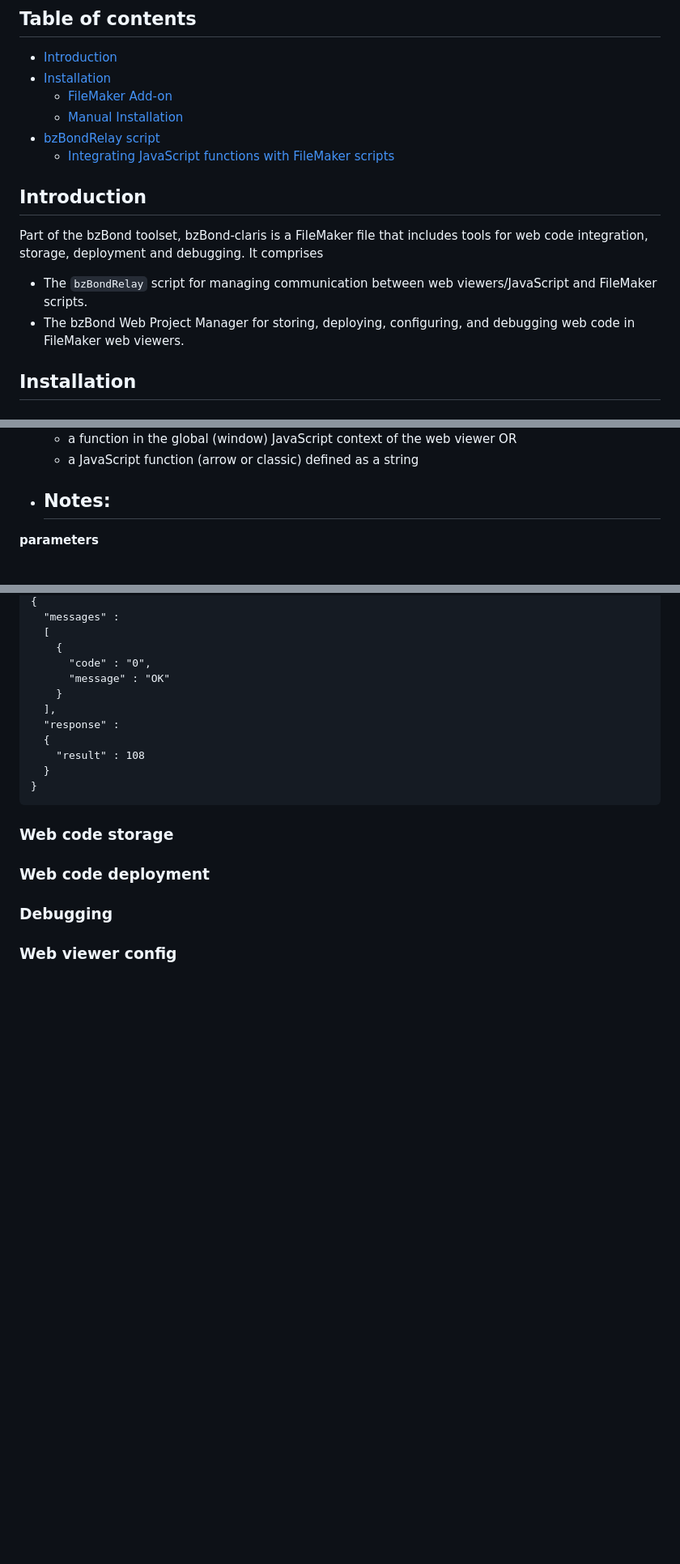
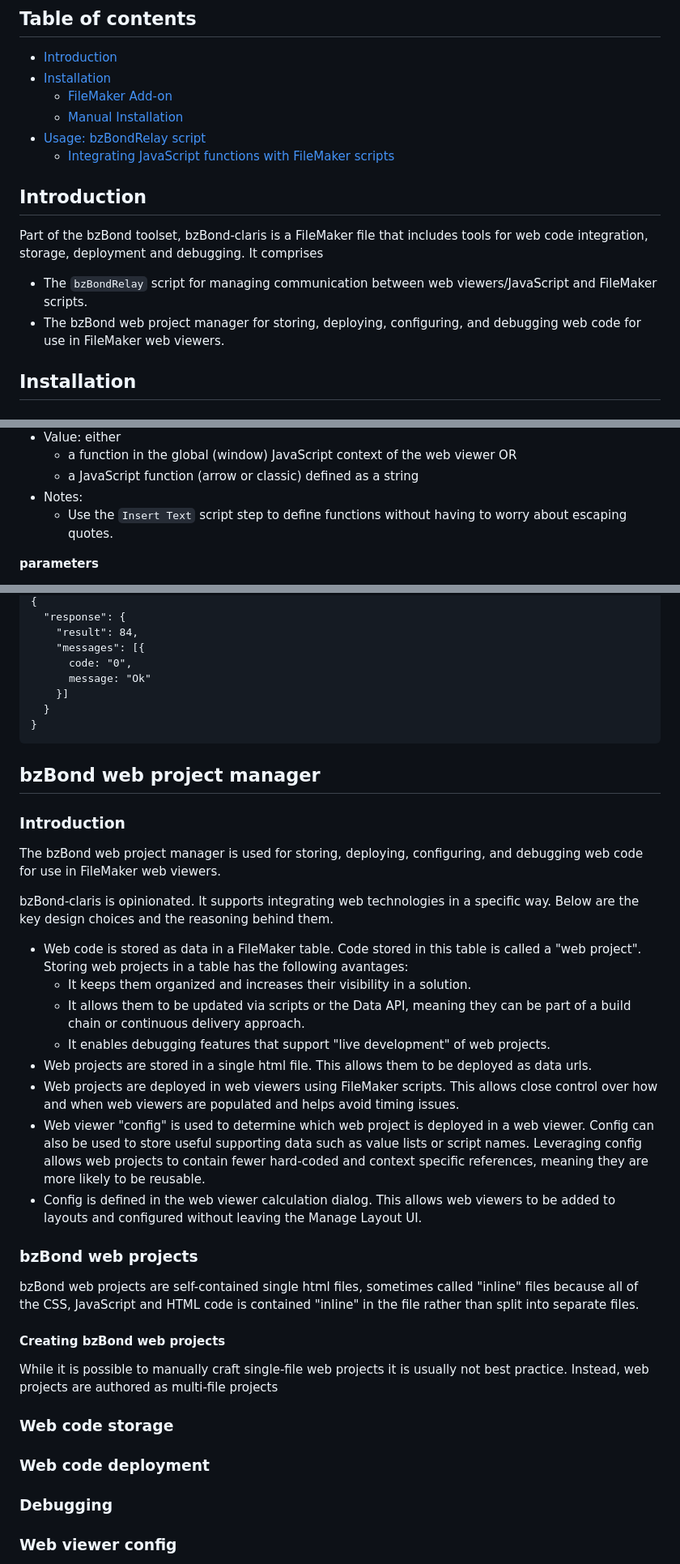
Before and after one commit to beezwax/bzBond, a Markdown page: packages/bzBond-claris/README.md, 3 parts joined by grey strips. Shown: that part at 81% size. Rendered like a GitHub page; blank space fills up the shorter version.

````diff
--- a/packages/bzBond-claris/README.md
+++ b/packages/bzBond-claris/README.md
@@ -6,14 +6,14 @@
 - [Installation](#installation)
   - [FileMaker Add-on](#filemaker-add-on)
   - [Manual Installation](#manual-installation)
-- [bzBondRelay script](#bzbondrelay-script)
+- [Usage: bzBondRelay script](#usage-bzbondrelay-script)
   - [Integrating JavaScript functions with FileMaker scripts](#integrating-javascript-functions-with-filemaker-scripts)
 
 ## Introduction
 
 Part of the bzBond toolset, bzBond-claris is a FileMaker file that includes tools for web code integration, storage, deployment and debugging. It comprises
 - The `bzBondRelay` script for managing communication between web viewers/JavaScript and FileMaker scripts.
-- The bzBond Web Project Manager for storing, deploying, configuring, and debugging web code in FileMaker web viewers.
+- The bzBond web project manager for storing, deploying, configuring, and debugging web code for use in FileMaker web viewers.
 
 ## Installation
 
@@ -128,7 +112,7 @@ Set Variable[ $javaScriptResult; Get ( ScriptResult ) ]
   - a function in the global (window) JavaScript context of the web viewer OR
   - a JavaScript function (arrow or classic) defined as a string
 - Notes:
-  -
+  - Use the `Insert Text` script step to define functions without having to worry about escaping quotes.
 
 **parameters**
 - Type: array of strings
@@ -293,18 +203,38 @@ Set Variable [
 {
-  "messages" :
-  [
-    {
-      "code" : "0",
-      "message" : "OK"
-    }
-  ],
-  "response" :
-  {
-    "result" : 108
+  "response": {
+    "result": 84,
+    "messages": [{
+      code: "0",
+      message: "Ok"
+    }]
   }
 }
 ```
 
+## bzBond web project manager
+
+### Introduction
+
+The bzBond web project manager is used for storing, deploying, configuring, and debugging web code for use in FileMaker web viewers.
+
+bzBond-claris is opinionated. It supports integrating web technologies in a specific way. Below are the key design choices and the reasoning behind them.
+
+- Web code is stored as data in a FileMaker table. Code stored in this table is called a "web project". Storing web projects in a table has the following avantages:
+  - It keeps them organized and increases their visibility in a solution.
+  - It allows them to be updated via scripts or the Data API, meaning they can be part of a build chain or continuous delivery approach.
+  - It enables debugging features that support "live development" of web projects.
+- Web projects are stored in a single html file. This allows them to be deployed as data urls.
+- Web projects are deployed in web viewers using FileMaker scripts. This allows close control over how and when web viewers are populated and helps avoid timing issues.
+- Web viewer "config" is used to determine which web project is deployed in a web viewer. Config can also be used to store useful supporting data such as value lists or script names. Leveraging config allows web projects to contain fewer hard-coded and context specific references, meaning they are more likely to be reusable.
+- Config is defined in the web viewer calculation dialog. This allows web viewers to be added to layouts and configured without leaving the Manage Layout UI.
+
+### bzBond web projects
+
+bzBond web projects are self-contained single html files, sometimes called "inline" files because all of the CSS, JavaScript and HTML code is contained "inline" in the file rather than split into separate files.
+
+#### Creating bzBond web projects
+
+While it is possible to manually craft single-file web projects it is usually not best practice. Instead, web projects are authored as multi-file projects
 
 ### Web code storage
 
````
Also changed, not shown: other parts of packages/bzBond-claris/README.md (+18 -108 lines).
